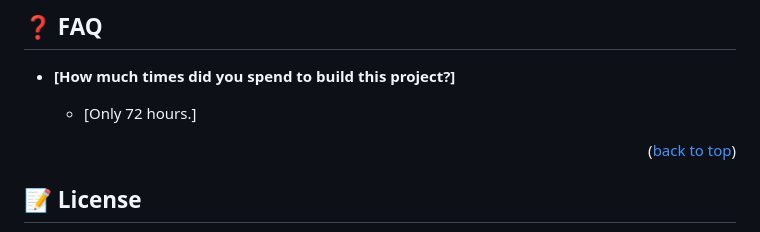
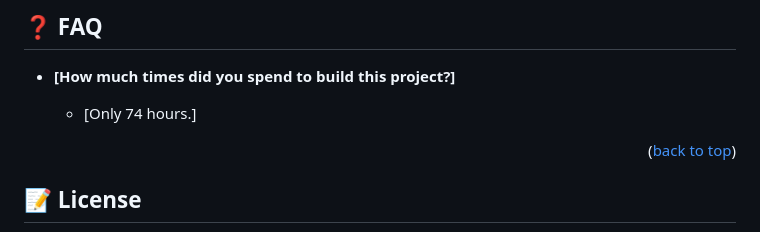
Before and after one commit to AlexisJW/javascript-group-capstone, a Markdown page: README.md, the part around the change. Drawn GitHub-style.

```diff
--- a/README.md
+++ b/README.md
@@ -204,7 +204,7 @@ If you like this project, give it a star, please!
 
 - **[How much times did you spend to build this project?]**
 
-  - [Only 72 hours.]
+  - [Only 74 hours.]
 
 <p align="right">(<a href="#readme-top">back to top</a>)</p>
 
```
